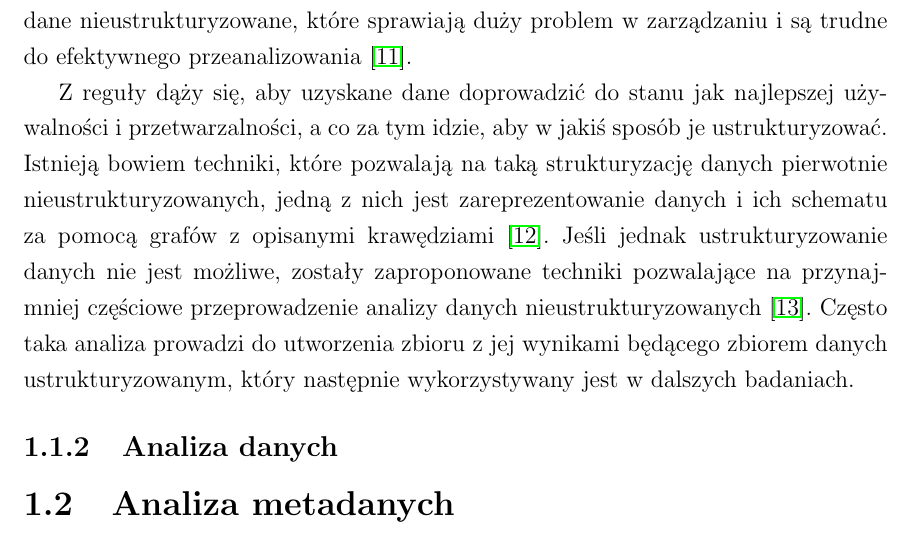
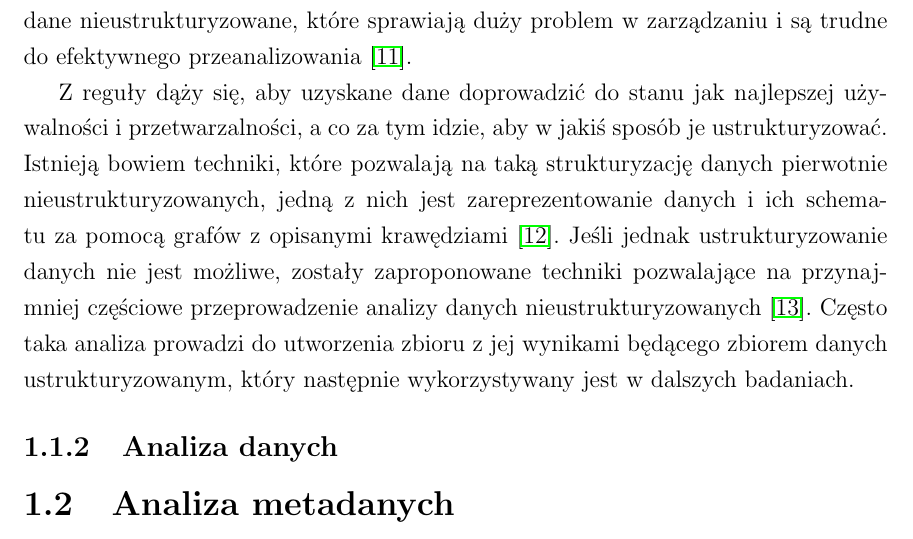
Before and after one commit to mMosiur/Licencjat-Informatyka, a LaTeX thesis (Source/thesis.tex): part of page 7 of 16, cut so that both start at the same text. Compiled offline with pdfLaTeX.

Commit message:
Usunięcie zbędnego pakietu babel

```diff
--- a/Source/thesis.tex
+++ b/Source/thesis.tex
@@ -3,7 +3,6 @@
 \usepackage{amssymb}
 \usepackage[utf8]{inputenc}
 \usepackage{polski}
-\usepackage[polish]{babel}
 \usepackage{url}
 \usepackage{hyperref}
 \usepackage[table,xcdraw]{xcolor}
```
